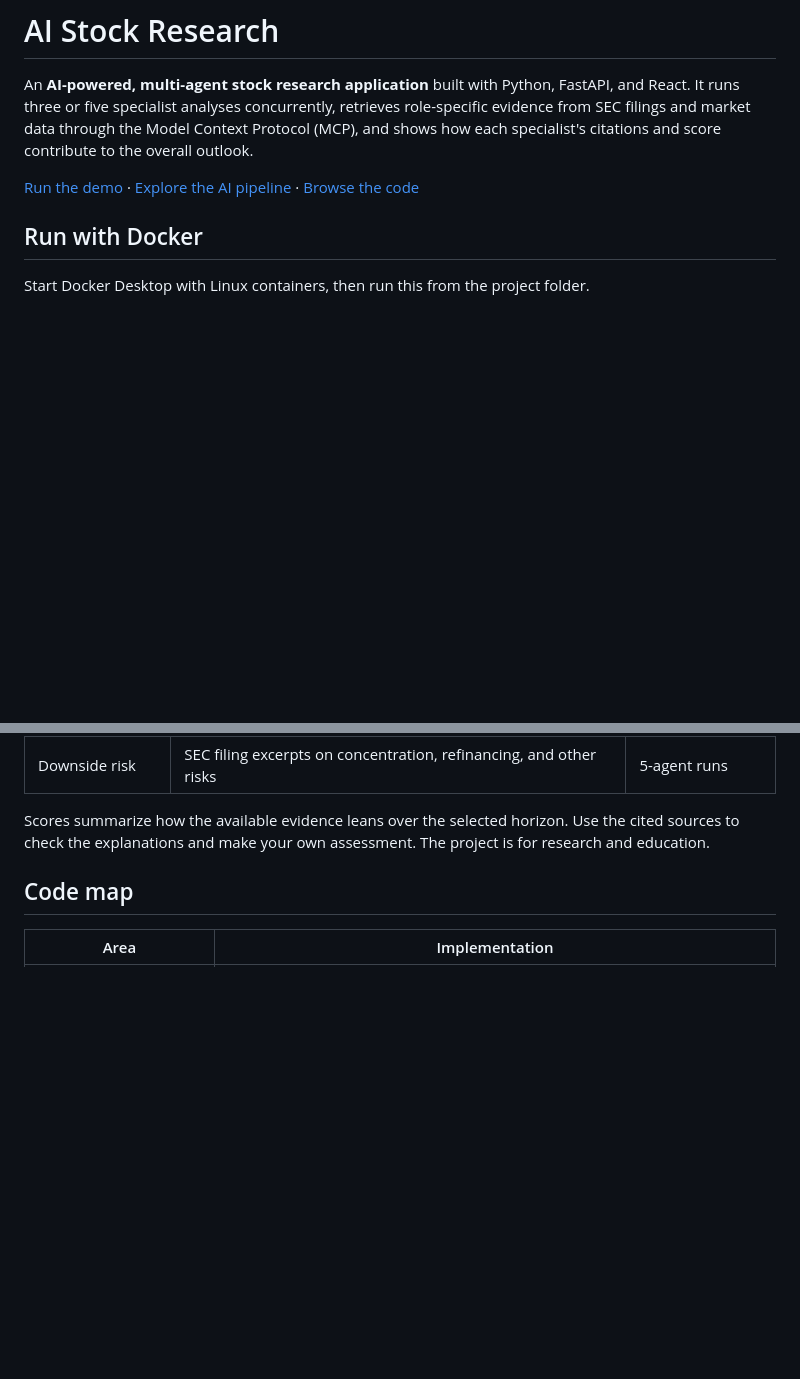
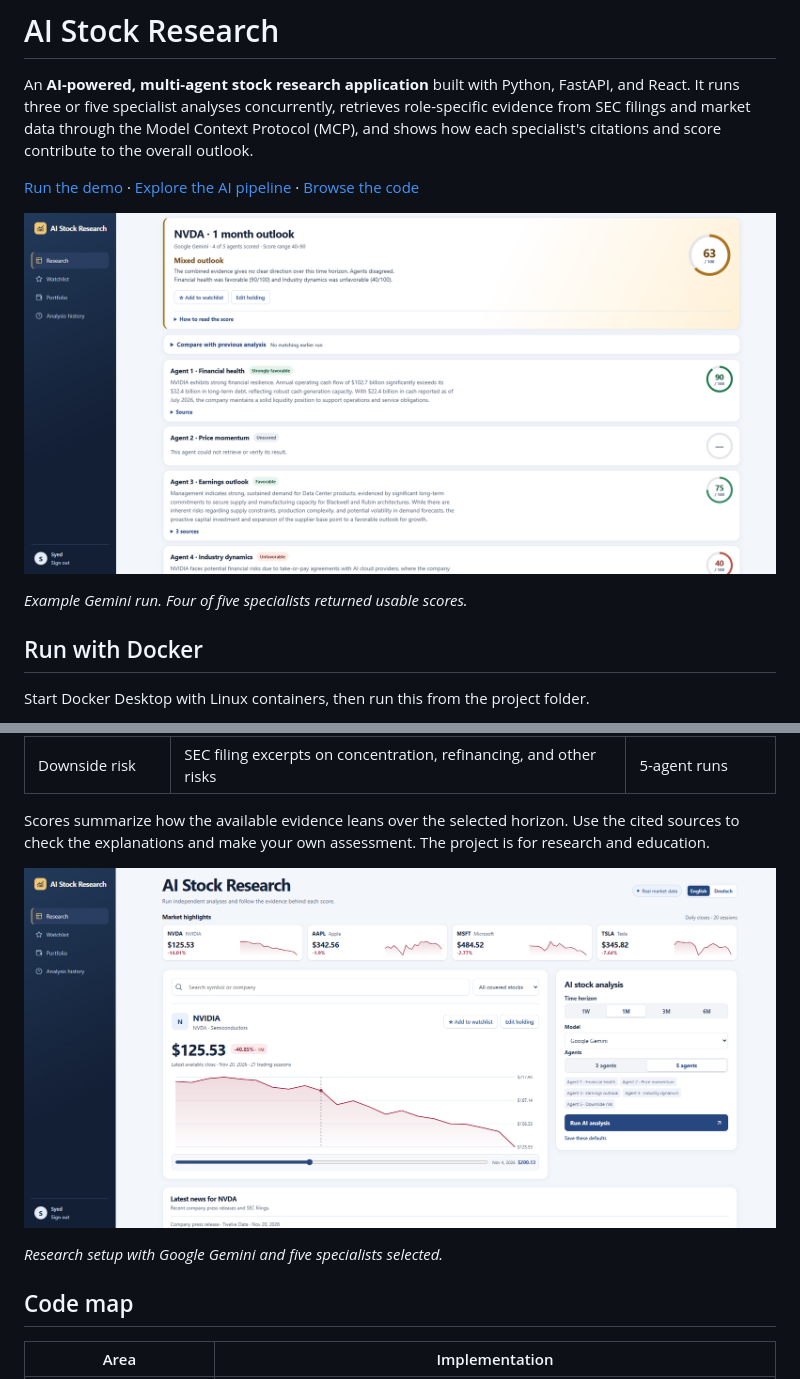
Before and after one commit to syeduzzaman/AI-Stock-Research, a Markdown page: README.md, 2 parts joined by grey strips. Drawn GitHub-style; pictures changed too: docs/screenshots/agent-results.png (added), docs/screenshots/research-setup.png (added); blank space fills up the shorter version.

Commit message:
Show the multi-agent workflow in the README

```diff
--- a/README.md
+++ b/README.md
@@ -3,6 +3,10 @@
 An **AI-powered, multi-agent stock research application** built with Python, FastAPI, and React. It runs three or five specialist analyses concurrently, retrieves role-specific evidence from SEC filings and market data through the Model Context Protocol (MCP), and shows how each specialist's citations and score contribute to the overall outlook.
 
 [Run the demo](#run-with-docker) · [Explore the AI pipeline](#ai-research-pipeline) · [Browse the code](#code-map)
+
+![NVIDIA analysis with an overall outlook, individual specialist scores, explanations, and expandable sources](docs/screenshots/agent-results.png)
+
+*Example Gemini run. Four of five specialists returned usable scores.*
 
 ## Run with Docker
 
@@ -44,6 +48,10 @@ flowchart LR
 | Downside risk | SEC filing excerpts on concentration, refinancing, and other risks | 5-agent runs |
 
 Scores summarize how the available evidence leans over the selected horizon. Use the cited sources to check the explanations and make your own assessment. The project is for research and education.
+
+![Research dashboard with market charts and controls for the time horizon, model, and agent count](docs/screenshots/research-setup.png)
+
+*Research setup with Google Gemini and five specialists selected.*
 
 ## Code map
 
```
